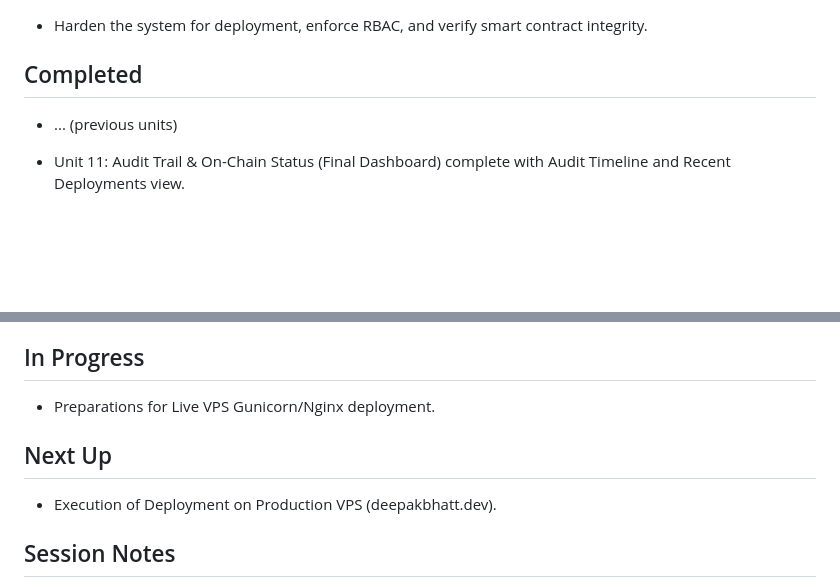
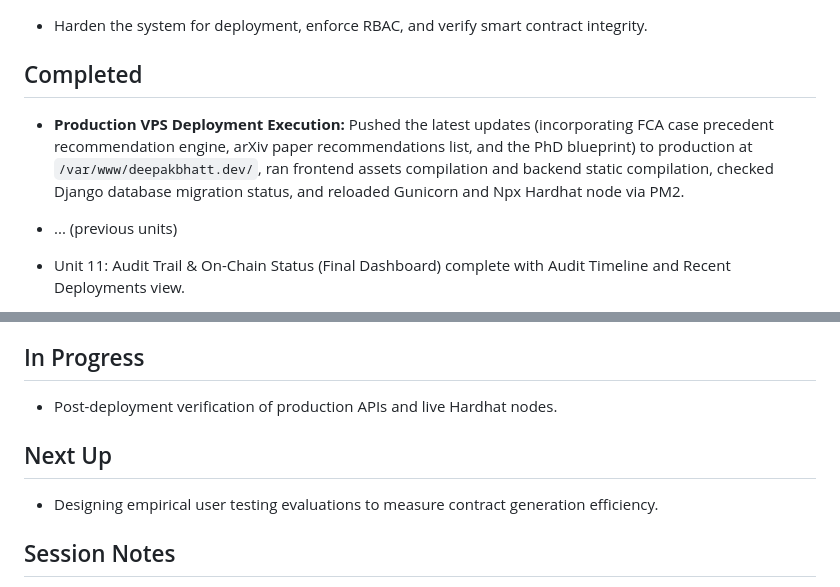
Before and after one commit to bhattdpac/dpacwebsite, a Markdown page: context/progress-tracker.md, 2 parts joined by grey strips. Rendered like a GitHub page; blank space fills up the shorter version.

Commit message:
docs: update progress tracker for VPS deployment execution

```diff
--- a/context/progress-tracker.md
+++ b/context/progress-tracker.md
@@ -12,6 +12,7 @@ Update this file after every meaningful implementation change.
 
 ## Completed
 
+- **Production VPS Deployment Execution:** Pushed the latest updates (incorporating FCA case precedent recommendation engine, arXiv paper recommendations list, and the PhD blueprint) to production at `/var/www/deepakbhatt.dev/`, ran frontend assets compilation and backend static compilation, checked Django database migration status, and reloaded Gunicorn and Npx Hardhat node via PM2.
 - ... (previous units)
 - Unit 11: Audit Trail & On-Chain Status (Final Dashboard) complete with Audit Timeline and Recent Deployments view.
 - **Phase 5 Hardening:**
@@ -89,17 +90,11 @@ Update this file after every meaningful implementation change.
 
 ## In Progress
 
-
-
-
-- Preparations for Live VPS Gunicorn/Nginx deployment.
+- Post-deployment verification of production APIs and live Hardhat nodes.
 
 ## Next Up
 
-- Execution of Deployment on Production VPS (deepakbhatt.dev).
-
-
-
+- Designing empirical user testing evaluations to measure contract generation efficiency.
 
 ## Session Notes
 
```
